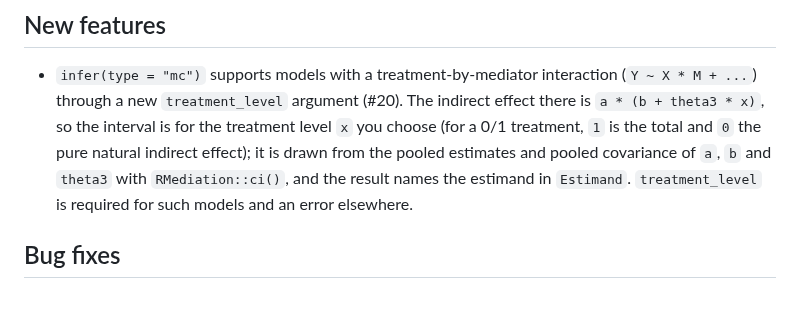
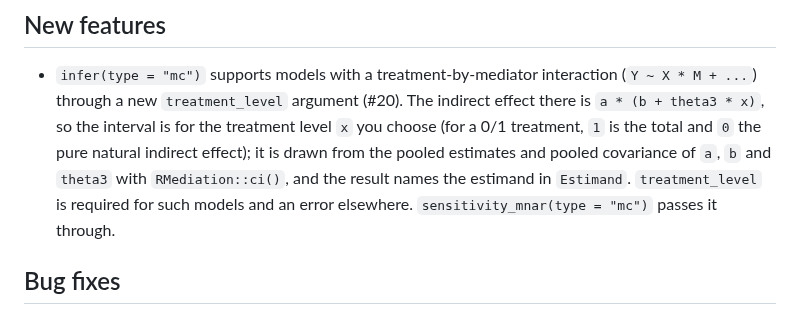
Before and after one commit to Data-Wise/missingmed, a Markdown page: NEWS.md, the part around the change. Drawn GitHub-style.

Commit message:
docs(news): note sensitivity_mnar passes treatment_level (#20)
Co-Authored-By: Claude Opus 5.5 <noreply@anthropic.com>

```diff
--- a/NEWS.md
+++ b/NEWS.md
@@ -10,6 +10,7 @@
   estimates and pooled covariance of `a`, `b` and `theta3` with
   `RMediation::ci()`, and the result names the estimand in `Estimand`.
   `treatment_level` is required for such models and an error elsewhere.
+  `sensitivity_mnar(type = "mc")` passes it through.
 
 ## Bug fixes
 
```
